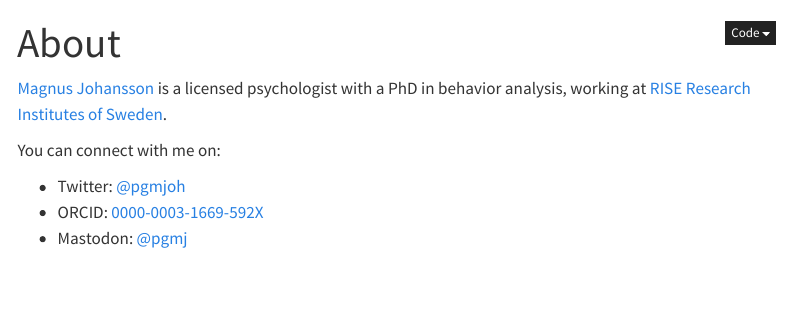
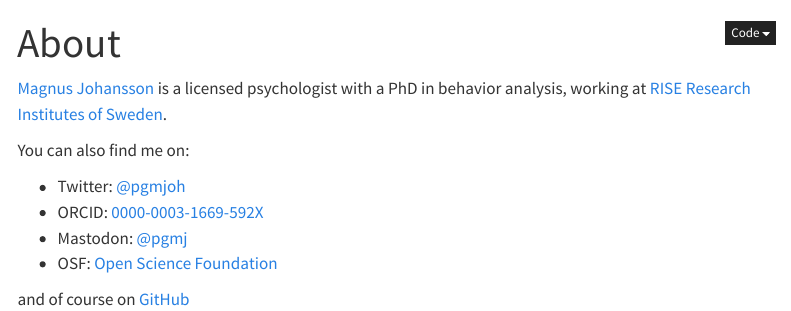
Before and after one commit to pgmj/pgmj.github.io, a Quarto document (about.qmd): the page in a window 1100 px wide, from its top. Rendered offline with R 4.5, knitr and Pandoc in place of Quarto, with nearby package versions; menus at the side of the page are left out.

Commit message:
theme test

```diff
--- a/about.qmd
+++ b/about.qmd
@@ -4,8 +4,11 @@ title: "About"
 
 [Magnus Johansson](https://www.ri.se/en/person/magnus-p-johansson) is a licensed psychologist with a PhD in behavior analysis, working at [RISE Research Institutes of Sweden](https://ri.se/en).
 
-You can connect with me on:
+You can also find me on:
 
 - Twitter: [@pgmjoh](https://twitter.com/pgmjoh)
 - ORCID: [0000-0003-1669-592X](https://orcid.org/0000-0003-1669-592X)
 - Mastodon: [@pgmj](https://scicomm.xyz/@pgmj)
+- OSF: [Open Science Foundation](https://osf.io/8u2x3/)
+
+and of course on [GitHub](https://github.com/pgmj)
```
Also changed, not shown: docs/search.json, 1 other file.
